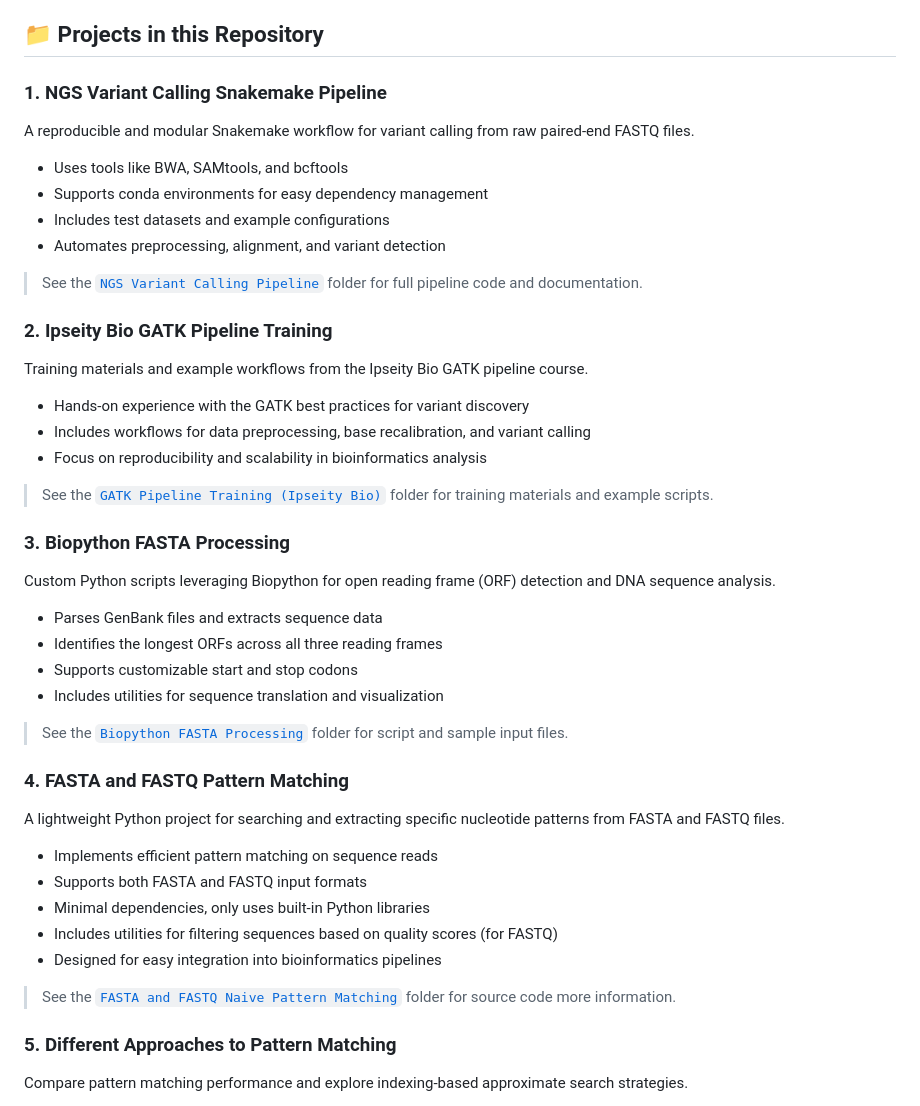
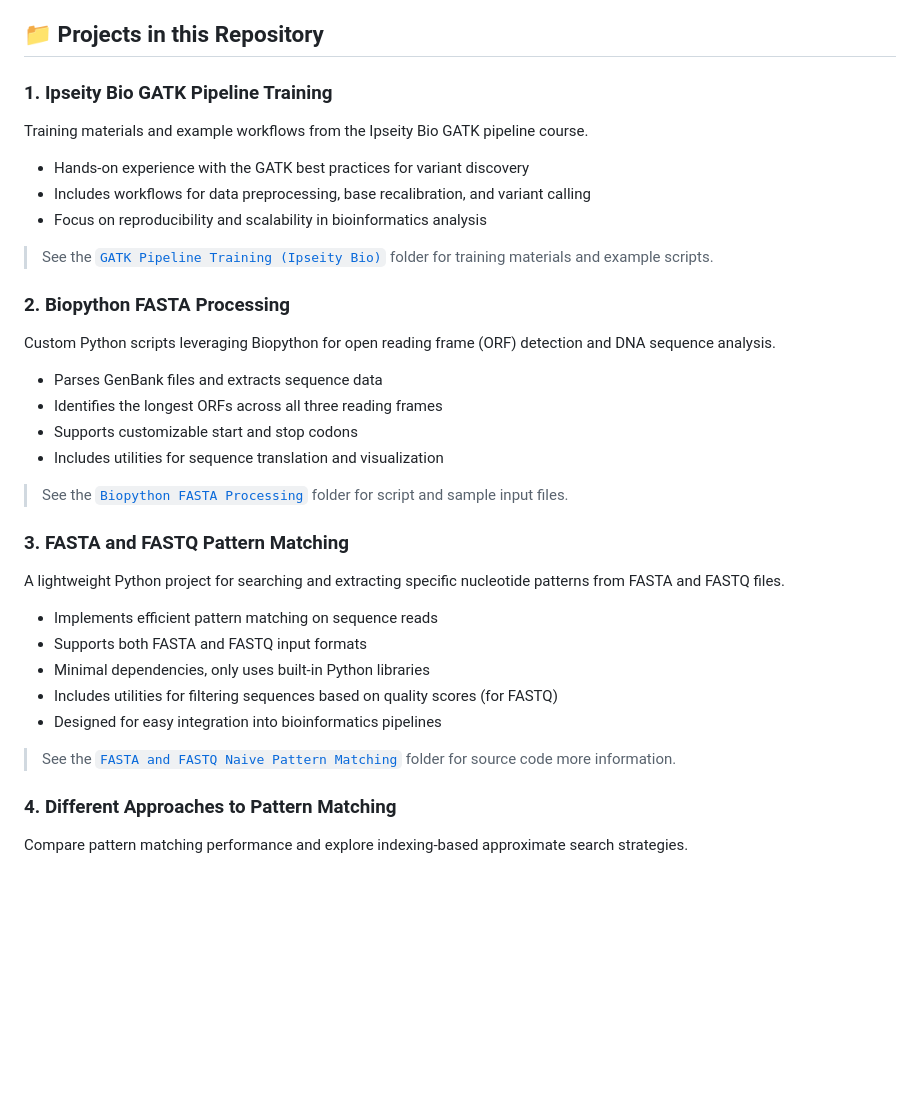
Before and after one commit to paul-london/Bioinformatics, a Markdown page: README.md, the part around the change. Rendered like a GitHub page; blank space fills up the shorter version.

```diff
--- a/README.md
+++ b/README.md
@@ -26,17 +26,7 @@ Welcome to my bioinformatics projects repository! Here you will find pipelines a
 
 ## 📁 Projects in this Repository
 
-### 1. NGS Variant Calling Snakemake Pipeline
-
-A reproducible and modular Snakemake workflow for variant calling from raw paired-end FASTQ files.
-- Uses tools like BWA, SAMtools, and bcftools
-- Supports conda environments for easy dependency management
-- Includes test datasets and example configurations
-- Automates preprocessing, alignment, and variant detection
-
-> See the [`NGS Variant Calling Pipeline`](<./NGS Variant Calling Pipeline>) folder for full pipeline code and documentation.
-
-### 2. Ipseity Bio GATK Pipeline Training
+### 1. Ipseity Bio GATK Pipeline Training
 
 Training materials and example workflows from the Ipseity Bio GATK pipeline course.
 - Hands-on experience with the GATK best practices for variant discovery
@@ -45,7 +35,7 @@ Training materials and example workflows from the Ipseity Bio GATK pipeline cour
 
 > See the [`GATK Pipeline Training (Ipseity Bio)`](<./GATK Pipeline Training (Ipseity Bio)>) folder for training materials and example scripts.
 
-### 3. Biopython FASTA Processing
+### 2. Biopython FASTA Processing
 
 Custom Python scripts leveraging Biopython for open reading frame (ORF) detection and DNA sequence analysis.
 
@@ -56,7 +46,7 @@ Custom Python scripts leveraging Biopython for open reading frame (ORF) detectio
 
 > See the [`Biopython FASTA Processing`](<./Biopython FASTA Processing>) folder for script and sample input files.
 
-### 4. FASTA and FASTQ Pattern Matching
+### 3. FASTA and FASTQ Pattern Matching
 
 A lightweight Python project for searching and extracting specific nucleotide patterns from FASTA and FASTQ files.
 
@@ -68,7 +58,7 @@ A lightweight Python project for searching and extracting specific nucleotide pa
 
 > See the [`FASTA and FASTQ Naive Pattern Matching`](<./FASTA FASTQ Naive Pattern Matching>) folder for source code more information.
 
-### 5. Different Approaches to Pattern Matching
+### 4. Different Approaches to Pattern Matching
 
 Compare pattern matching performance and explore indexing-based approximate search strategies.
 
```
